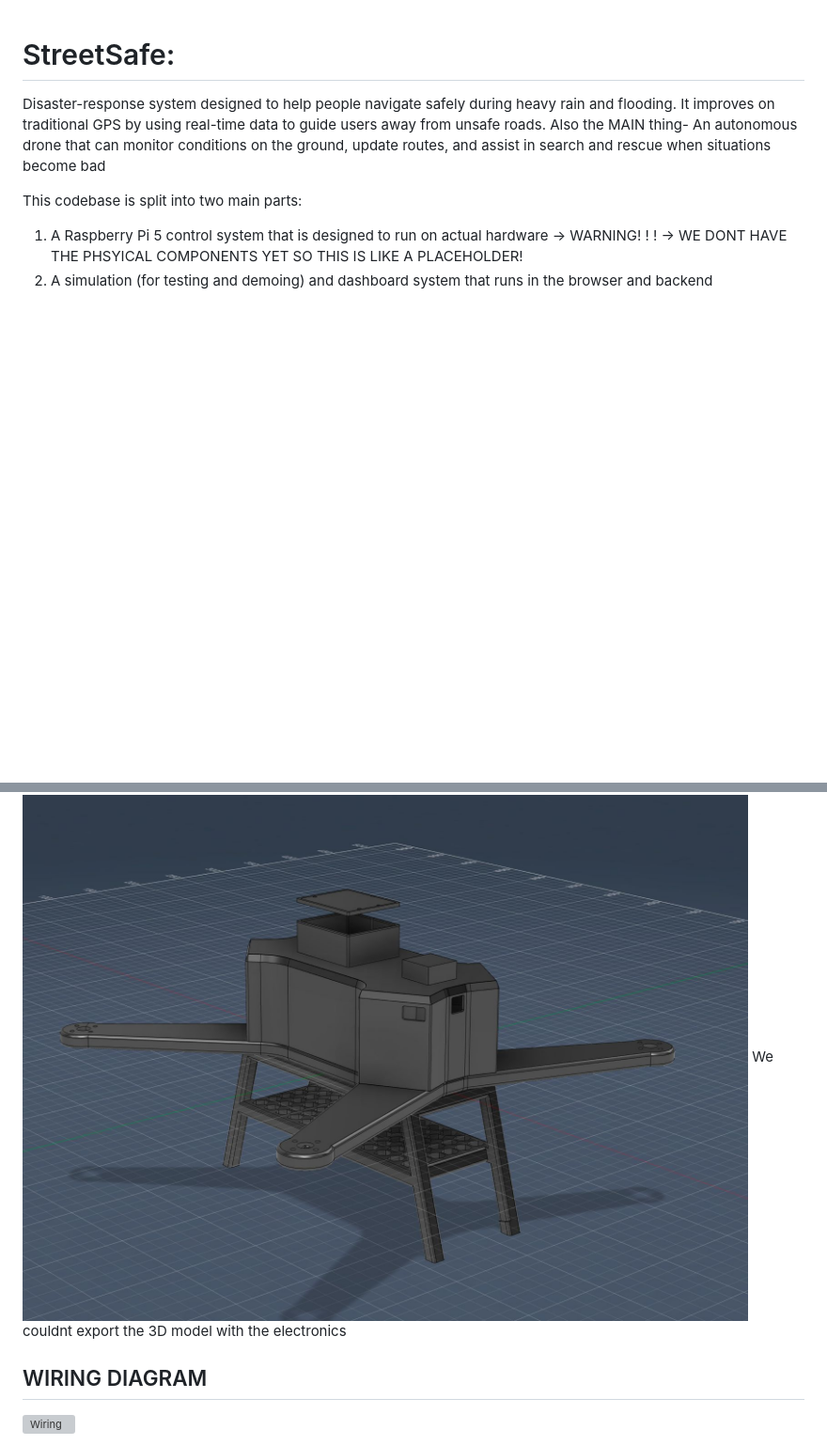
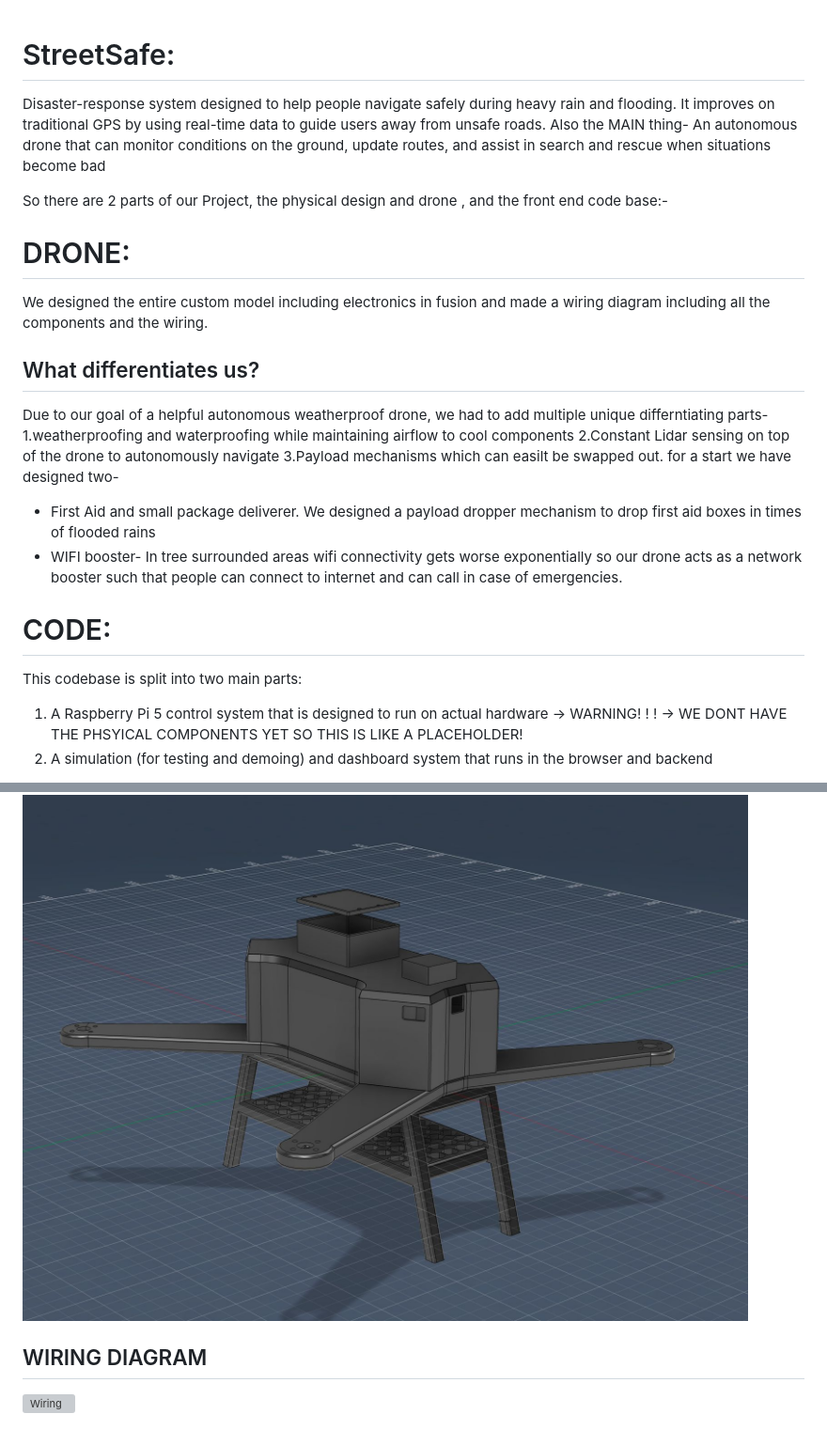
Before and after one commit to Daksh-Saksena/Street-Safe, a Markdown page: README.md, 2 parts joined by grey strips. Shown at 94% size. GitHub-like rendering; blank space fills up the shorter version; grey boxes are pictures that could not be loaded.

Commit message:
Update README with project details and drone features
Expanded project description and details about the drone and codebase.

```diff
--- a/README.md
+++ b/README.md
@@ -1,6 +1,19 @@
 # StreetSafe:
 Disaster-response system designed to help people navigate safely during heavy rain and flooding. It improves on traditional GPS by using real-time data to guide users away from unsafe roads. Also the MAIN thing- An autonomous drone that can monitor conditions on the ground, update routes, and assist in search and rescue when situations become bad
 
+So there are 2 parts of our Project, the physical design and drone , and the front end code base:-
+
+# DRONE:
+We designed the entire custom model including electronics in fusion and made a wiring diagram including all the components and the wiring.
+## What differentiates us?
+Due to our goal of a helpful autonomous weatherproof drone, we had to add multiple unique differntiating parts-
+1.weatherproofing and waterproofing while maintaining airflow to cool components
+2.Constant Lidar sensing on top of the drone to autonomously navigate
+3.Payload mechanisms which can easilt be swapped out. for a start we have designed two-
+* First Aid and small package deliverer. We designed a payload dropper mechanism to drop first aid boxes in times of flooded rains
+* WIFI booster- In tree surrounded areas wifi connectivity gets worse exponentially so our drone acts as a network booster such that people can connect to internet and can call in case of emergencies.
+
+# CODE:
 This codebase is split into two main parts:
 1. A Raspberry Pi 5 control system that is designed to run on actual hardware -> WARNING! ! ! -> WE DONT HAVE THE PHSYICAL COMPONENTS YET SO THIS IS LIKE A PLACEHOLDER!
 2. A simulation (for testing and demoing) and dashboard system that runs in the browser and backend
@@ -62,7 +75,6 @@ where we live-> bangalore gets heavy rains all the time (even in the summer) and
 
 ## 3D MODEL
 ![3D model](docs/3D-model.jpeg)
-We couldnt export the 3D model with the electronics
 
 ## WIRING DIAGRAM
 ![Wiring](docs/Wiring-Diagram.png)
```
